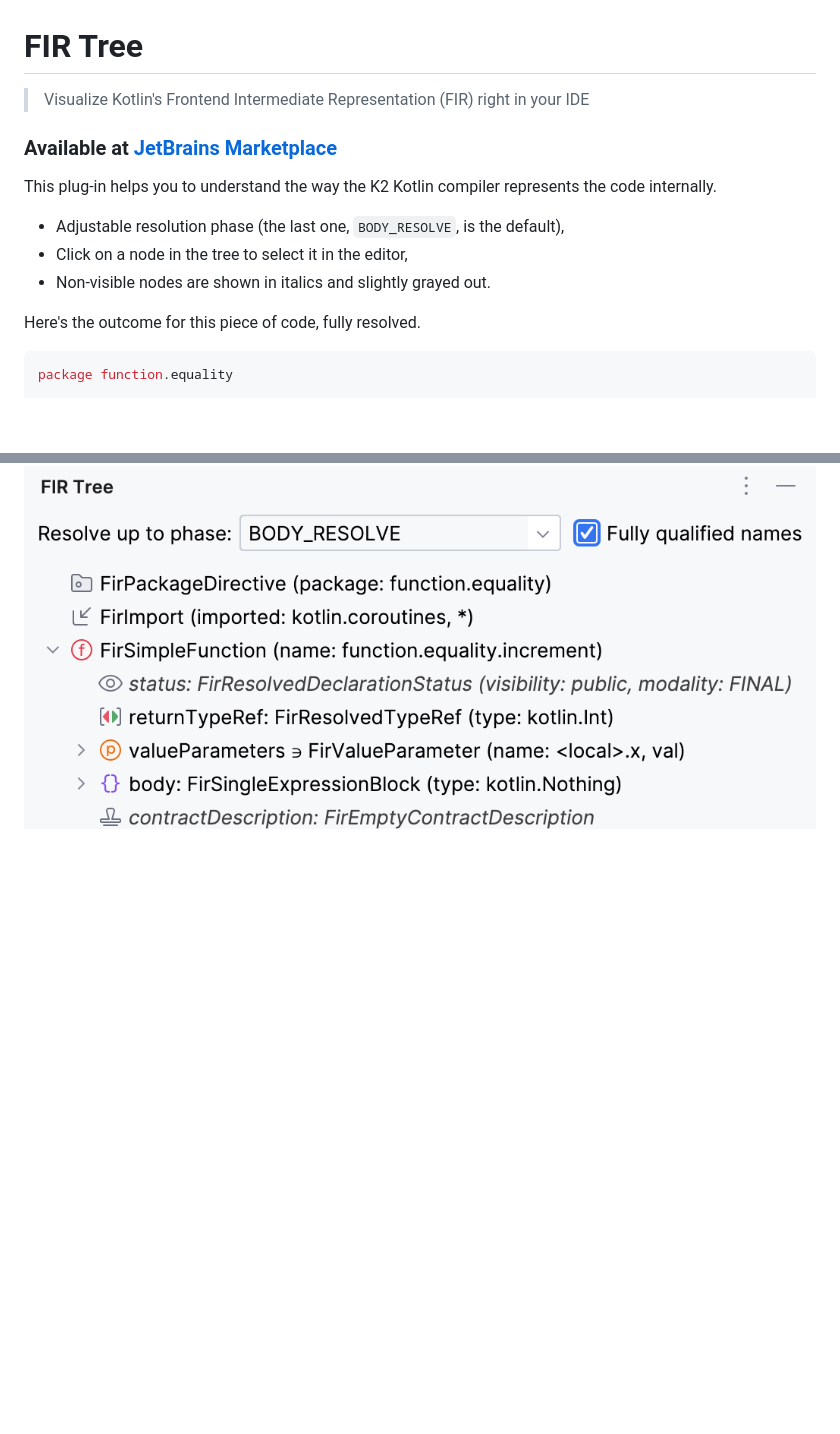
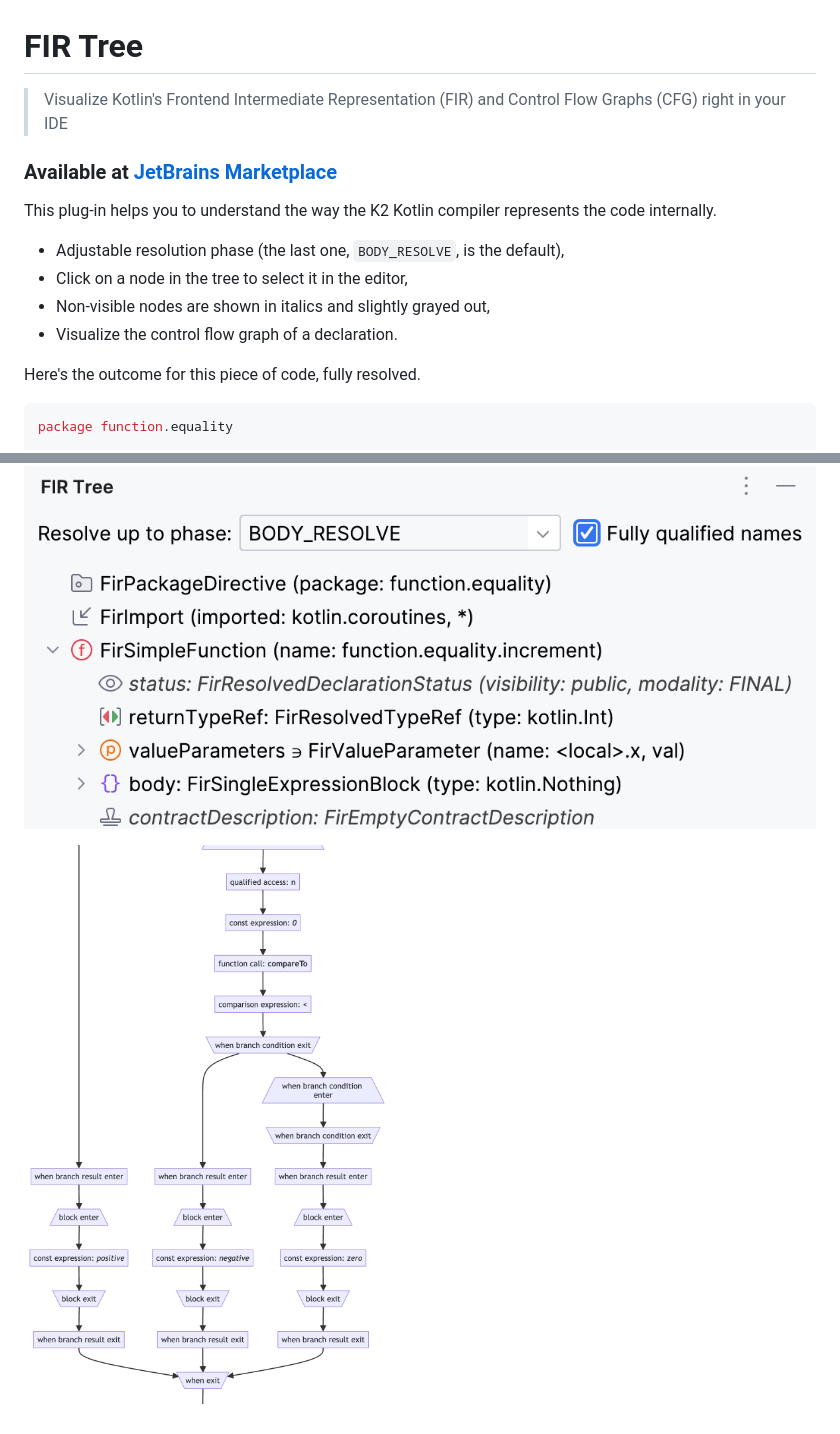
Before and after one commit to serras/fir-tree, a Markdown page: README.md, 2 parts joined by grey strips. GitHub-like rendering; pictures changed too: images/cfg.png (added); blank space fills up the shorter version.

````diff
--- a/README.md
+++ b/README.md
@@ -1,6 +1,6 @@
 # FIR Tree
 
-> Visualize Kotlin's Frontend Intermediate Representation (FIR) right in your IDE
+> Visualize Kotlin's Frontend Intermediate Representation (FIR) and Control Flow Graphs (CFG) right in your IDE
 
 ### Available at [JetBrains Marketplace](https://plugins.jetbrains.com/plugin/23270-fir-tree)
 
@@ -8,7 +8,8 @@ This plug-in helps you to understand the way the K2 Kotlin compiler represents t
 
 - Adjustable resolution phase (the last one, `BODY_RESOLVE`, is the default),
 - Click on a node in the tree to select it in the editor,
-- Non-visible nodes are shown in italics and slightly grayed out.
+- Non-visible nodes are shown in italics and slightly grayed out,
+- Visualize the control flow graph of a declaration.
 
 Here's the outcome for this piece of code, fully resolved.
 
@@ -21,3 +22,5 @@ fun increment(x: Int) = x + 1
 ```
 
 ![FIR tree of the code above](images/example.png)
+
+![Example of control flow graph](images/cfg.png)
````
Also changed, not shown: 5 other files.
